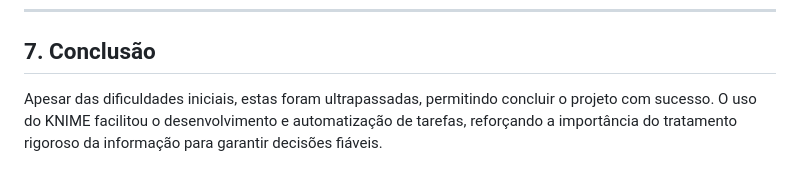
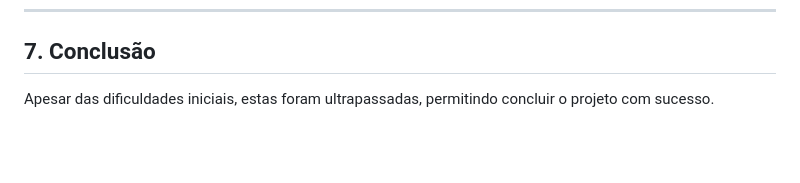
Before and after one commit to talogo-dev/Projeto-I-ISI-HM, a Markdown page: README.md, the part around the change. Drawn GitHub-style; blank space fills up the shorter version.

```diff
--- a/README.md
+++ b/README.md
@@ -79,4 +79,4 @@ O workflow no KNIME segue a seguinte estrutura:
 
 ## 7. Conclusão
 
-Apesar das dificuldades iniciais, estas foram ultrapassadas, permitindo concluir o projeto com sucesso. O uso do KNIME facilitou o desenvolvimento e automatização de tarefas, reforçando a importância do tratamento rigoroso da informação para garantir decisões fiáveis.
+Apesar das dificuldades iniciais, estas foram ultrapassadas, permitindo concluir o projeto com sucesso.
```
